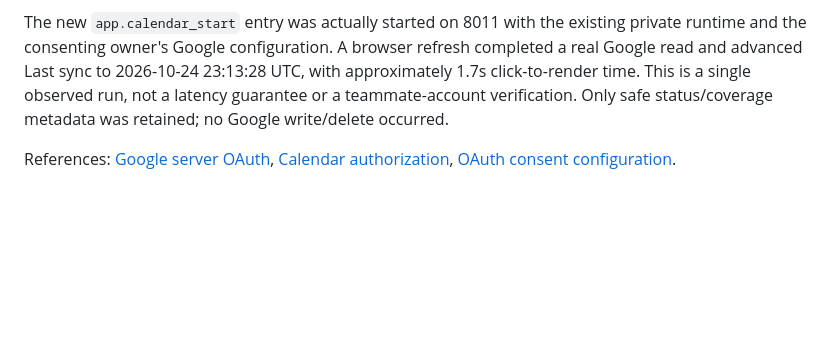
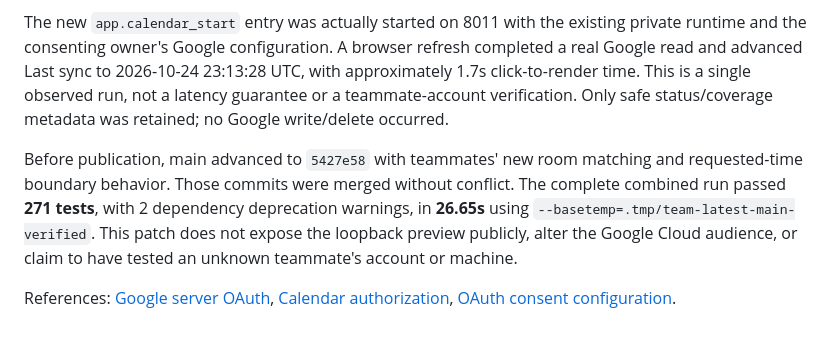
Before and after one commit to 2635530141/Agent_Hackathon, a Markdown page: docs/calendar-google-user-connect.md, the part around the change. Rendered like a GitHub page; blank space fills up the shorter version.

Commit message:
Record verification with latest team main

```diff
--- a/docs/calendar-google-user-connect.md
+++ b/docs/calendar-google-user-connect.md
@@ -186,6 +186,13 @@ refresh completed a real Google read and advanced Last sync to
 single observed run, not a latency guarantee or a teammate-account verification.
 Only safe status/coverage metadata was retained; no Google write/delete occurred.
 
+Before publication, main advanced to `5427e58` with teammates' new room matching
+and requested-time boundary behavior. Those commits were merged without conflict.
+The complete combined run passed **271 tests**, with 2 dependency deprecation
+warnings, in **26.65s** using `--basetemp=.tmp/team-latest-main-verified`.
+This patch does not expose the loopback preview publicly, alter the Google Cloud
+audience, or claim to have tested an unknown teammate's account or machine.
+
 References: [Google server OAuth](https://developers.google.com/identity/protocols/oauth2/web-server),
 [Calendar authorization](https://developers.google.com/workspace/calendar/api/auth),
 [OAuth consent configuration](https://developers.google.com/workspace/guides/configure-oauth-consent).
```
